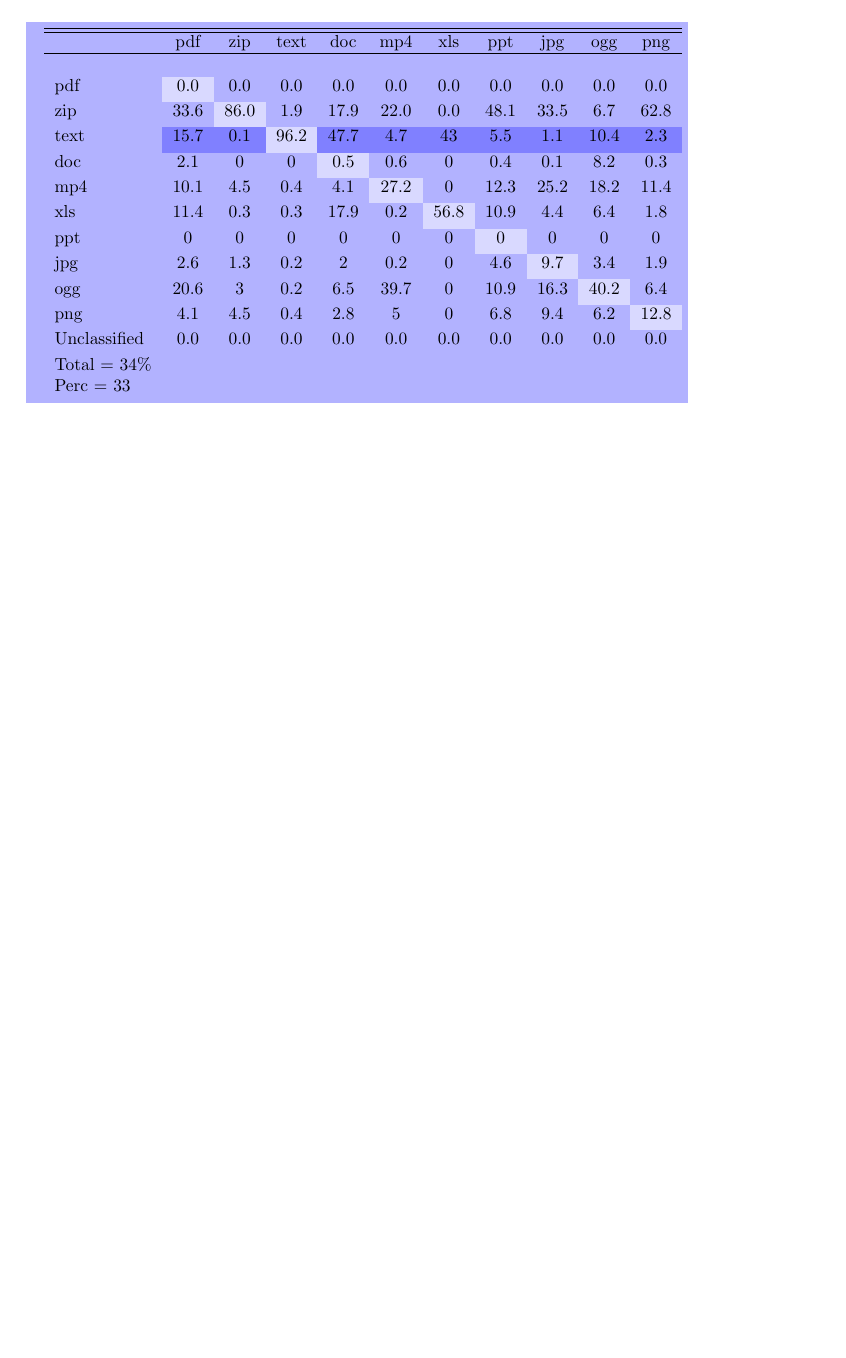
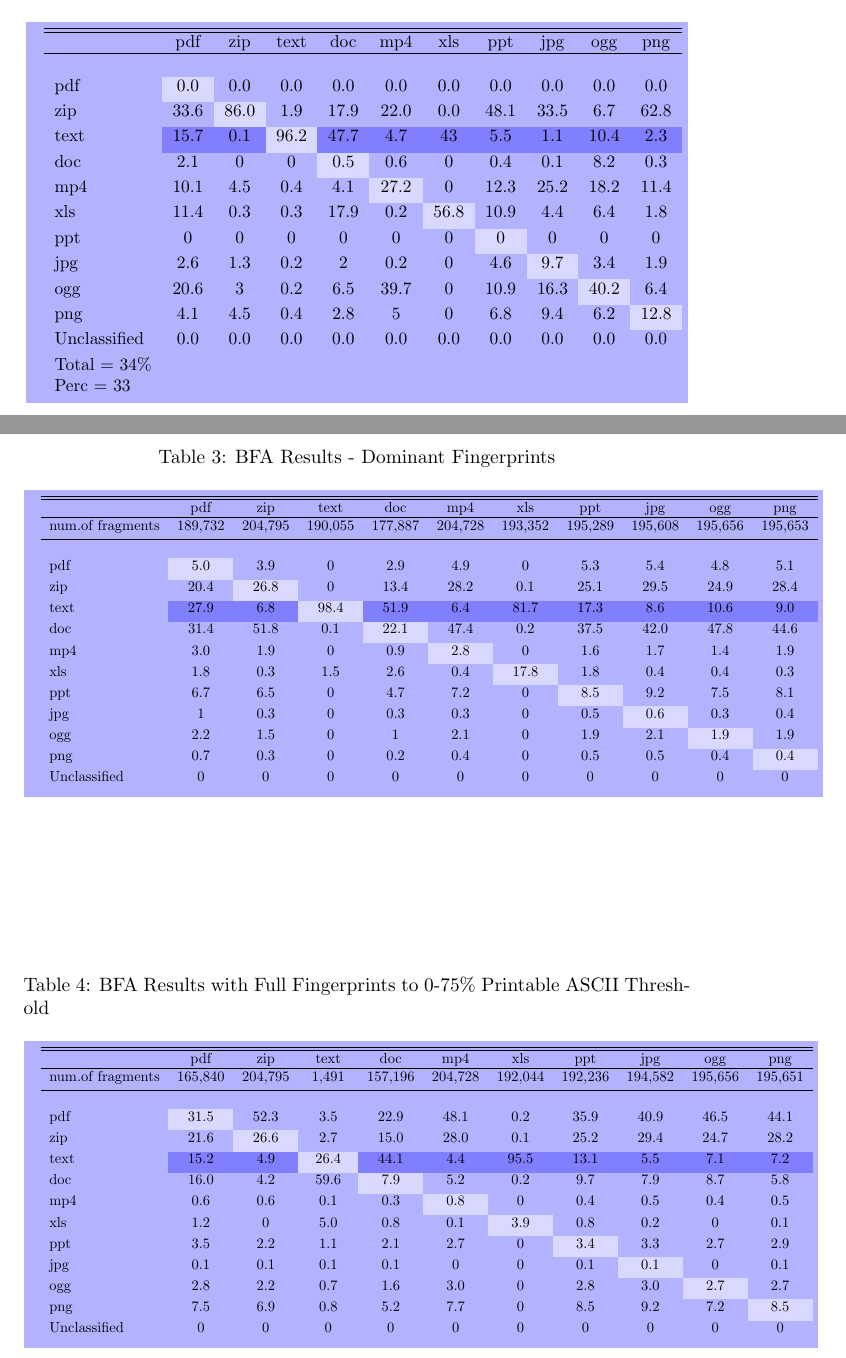
Before and after one commit to jahnestacado/Thesis, a LaTeX document (tables.tex): part of the page before the commit and two parts of pages 1 and 2 of 3 after it, the two joined at a grey line, cut so that both start at the same text, the shorter picture padded with empty space. Compiled offline with pdfLaTeX.

Commit message:
added table for dominant fingerprints and 0-75% with full fingerprints

```diff
--- a/tables.tex
+++ b/tables.tex
@@ -77,3 +77,65 @@ Perc = 33%
 \end{table}
 
 
+\begin{table}
+\centering
+\caption{BFA Results - Dominant Fingerprints }
+\colorbox{blue!30}{
+\scalebox{0.75}{
+
+\begin{tabular}{ l c c c c c c c c c c }
+\hline
+\hline
+ & pdf  &  zip  &  text  &  doc  &  mp4  &  xls  &  ppt  &  jpg  &  ogg  &  png \\
+\hline
+num.of fragments  & 189,732 	 & 204,795 & 190,055  & 177,887   & 204,728   & 193,352   & 195,289   & 195,608   & 195,656   & 195,653    \\[0.6ex]
+\hline
+\\[0.2ex]
+pdf 		 & \cellcolor{blue!15}5.0  & 3.9   & 0  & 2.9   & 4.9  & 0    & 5.3   & 5.4   & 4.8   & 5.1    \\[0.6ex]
+zip 		 & 20.4  & \cellcolor{blue!15}26.8 & 0  & 13.4  & 28.2 & 0.1  & 25.1  & 29.5  & 24.9  & 28.4    \\[0.6ex]
+\rowcolor{blue!50}
+\cellcolor{blue!30}text		 & 27.9  & 6.8  & \cellcolor{blue!15}98.4  & 51.9   & 6.4  & 81.7   & 17.3  & 8.6  & 10.6   & 9.0  \\[0.6ex]
+doc 		 & 31.4  & 51.8  & 0.1   & \cellcolor{blue!15}22.1  & 47.4  & 0.2   & 37.5   & 42.0   & 47.8   & 44.6    \\[0.6ex]
+mp4 		 & 3.0  & 1.9   & 0  & 0.9  & \cellcolor{blue!15}2.8   & 0   & 1.6  & 1.7  & 1.4   & 1.9    \\[0.6ex]
+xls 		 & 1.8  & 0.3   & 1.5  & 2.6   & 0.4  & \cellcolor{blue!15}17.8  & 1.8   & 0.4   & 0.4   & 0.3    \\[0.6ex]
+ppt 		 & 6.7 & 6.5    & 0  & 4.7     & 7.2  & 0   &\cellcolor{blue!15}8.5  & 9.2  & 7.5  & 8.1   \\[0.6ex]
+jpg 		 & 1  & 0.3     & 0  & 0.3     & 0.3  & 0   & 0.5   & \cellcolor{blue!15}0.6  & 0.3   & 0.4   \\[0.6ex]
+ogg 		 & 2.2  & 1.5   & 0  & 1       & 2.1  & 0   & 1.9   & 2.1   & \cellcolor{blue!15}1.9  & 1.9    \\[0.6ex]
+png 		 & 0.7  & 0.3   & 0   & 0.2    & 0.4  & 0  & 0.5    & 0.5   & 0.4   & \cellcolor{blue!15}0.4  \\[0.6ex]
+Unclassified  &  0  & 0  & 0  & 0  & 0 & 0  & 0  & 0  & 0  & 0   \\[0.6ex]
+
+
+\end{tabular}}}
+\end{table}
+
+
+\begin{table}
+\centering
+\caption{BFA Results with Full Fingerprints to 0-75\% Printable ASCII Threshold }
+\colorbox{blue!30}{
+\scalebox{0.75}{
+
+\begin{tabular}{ l c c c c c c c c c c }
+\hline
+\hline
+ & pdf  &  zip  &  text  &  doc  &  mp4  &  xls  &  ppt  &  jpg  &  ogg  &  png \\
+\hline
+num.of fragments  & 165,840	 & 204,795   & \ 1,491 \   & 157,196   & 204,728   & 192,044   & 192,236   & 194,582   & 195,656   & 195,651    \\[0.6ex]
+\hline
+\\[0.2ex]
+pdf 		 & \cellcolor{blue!15}31.5  & 52.3  & 3.5  & 22.9   & 48.1  & 0.2  & 35.9  & 40.9  & 46.5  & 44.1    \\[0.6ex]
+zip 		 & 21.6  & \cellcolor{blue!15}26.6  & 2.7  & 15.0   & 28.0  & 0.1  & 25.2  & 29.4  & 24.7  & 28.2    \\[0.6ex]
+\rowcolor{blue!50}
+\cellcolor{blue!30}text  & 15.2  & 4.9  & \cellcolor{blue!15}26.4 & 44.1  & 4.4 & 95.5  & 13.1  & 5.5  & 7.1  & 7.2  \\[0.6ex]
+doc 		 & 16.0  & 4.2  & 59.6   & \cellcolor{blue!15}7.9   & 5.2 & 0.2   & 9.7  & 7.9  & 8.7   & 5.8    \\[0.6ex]
+mp4 		 & 0.6  & 0.6   & 0.1   & 0.3  & \cellcolor{blue!15}0.8  & 0   & 0.4     & 0.5  & 0.4   & 0.5    \\[0.6ex]
+xls 		 & 1.2  & 0     & 5.0   & 0.8  & 0.1   & \cellcolor{blue!15}3.9  & 0.8   & 0.2  & 0     & 0.1    \\[0.6ex]
+ppt 		 & 3.5  & 2.2   & 1.1   & 2.1   & 2.7  & 0   &  \cellcolor{blue!15}3.4   & 3.3  & 2.7   & 2.9   \\[0.6ex]
+jpg 		 & 0.1  & 0.1   & 0.1   & 0.1   & 0    & 0   & 0.1   & \cellcolor{blue!15}0.1   & 0     & 0.1   \\[0.6ex]
+ogg 		 & 2.8  & 2.2   & 0.7   & 1.6   & 3.0  & 0   & 2.8   & 3.0   & \cellcolor{blue!15}2.7   & 2.7    \\[0.6ex]
+png 		 & 7.5  & 6.9   & 0.8   & 5.2   & 7.7  & 0   & 8.5   & 9.2   & 7.2  & \cellcolor{blue!15}8.5  \\[0.6ex]
+Unclassified  &  0  & 0  & 0  & 0  & 0  & 0  & 0  & 0  & 0  & 0   \\[0.6ex]
+
+
+\end{tabular}}}
+\end{table}
@@ -79,0 +155 @@ Perc = 33%
+ & pdf  &  zip  &  text  &  doc  &  mp4  &  xls  &  ppt  &  jpg  &  ogg  &  png \\
```
Also changed, not shown: tables.pdf, tables.tex (44 more changed lines), 3 other files.
